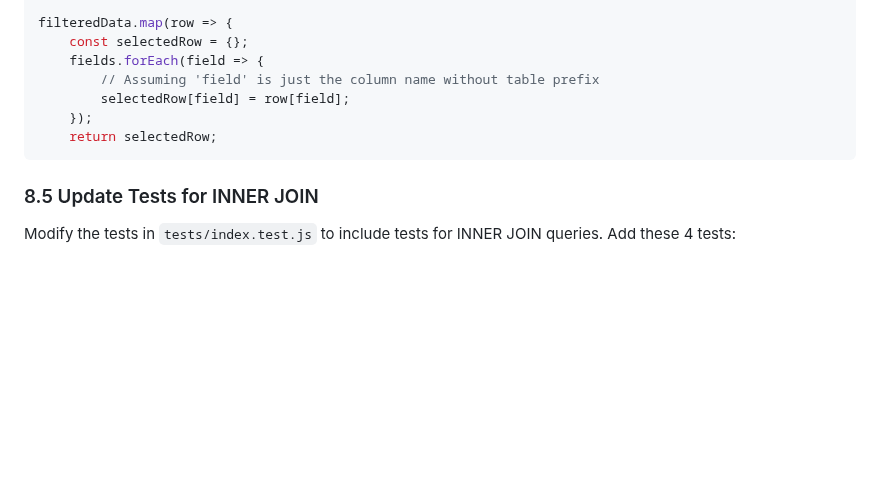
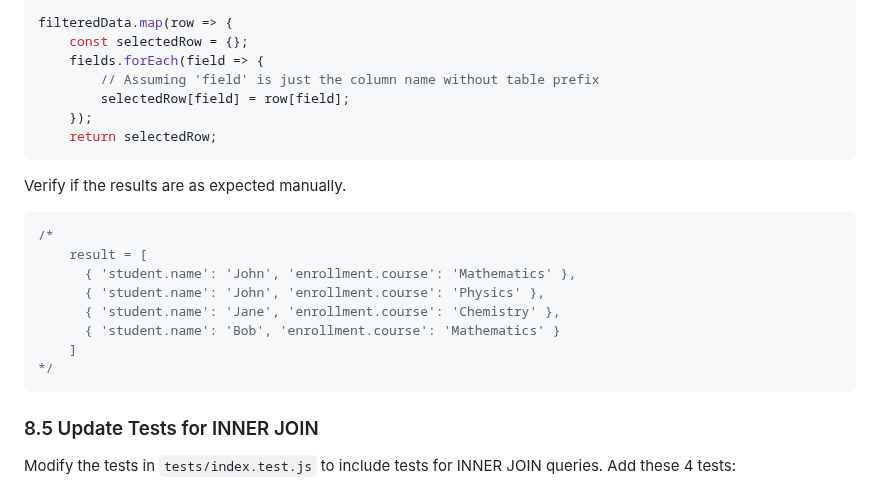
Before and after one commit to ChakshuGautam/stylusdb-sql, a Markdown page: docs/08.md, the part around the change. Rendered like a GitHub page; blank space fills up the shorter version.

Commit message:
Tutorial-08 patch

````diff
--- a/docs/08.md
+++ b/docs/08.md
@@ -177,6 +177,19 @@ filteredData.map(row => {
     return selectedRow;
 ```
 
+Verify if the results are as expected manually.
+
+```json
+/*
+    result = [
+      { 'student.name': 'John', 'enrollment.course': 'Mathematics' },
+      { 'student.name': 'John', 'enrollment.course': 'Physics' },
+      { 'student.name': 'Jane', 'enrollment.course': 'Chemistry' },
+      { 'student.name': 'Bob', 'enrollment.course': 'Mathematics' }
+    ]
+*/
+```
+
 ### 8.5 Update Tests for INNER JOIN
 
 Modify the tests in `tests/index.test.js` to include tests for INNER JOIN queries. Add these 4 tests:
````
